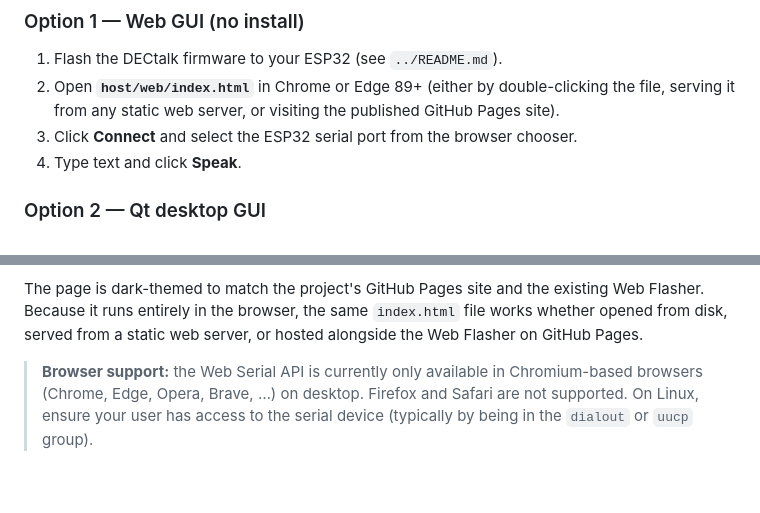
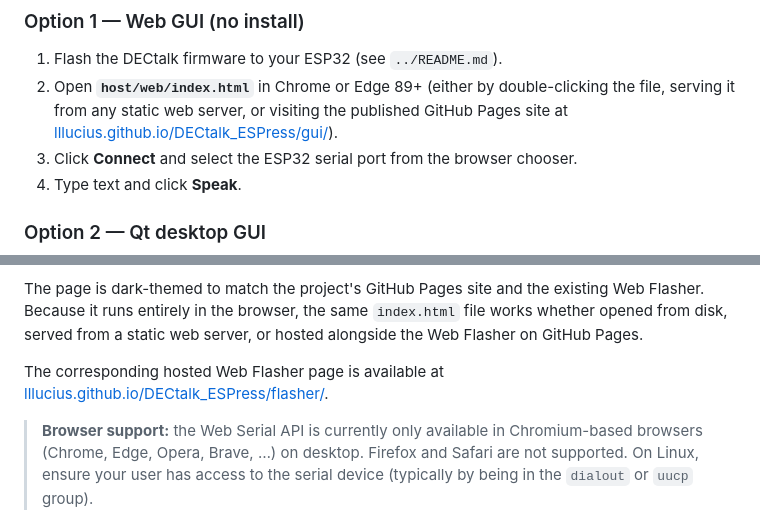
Before and after one commit to lllucius/DECtalk_ESPress, a Markdown page: host/README.md, 2 parts joined by grey strips. GitHub-like rendering; blank space fills up the shorter version.

```diff
--- a/host/README.md
+++ b/host/README.md
@@ -60,7 +60,8 @@ either firmware target.
 1. Flash the DECtalk firmware to your ESP32 (see `../README.md`).
 2. Open **`host/web/index.html`** in Chrome or Edge 89+ (either by
    double-clicking the file, serving it from any static web server, or
-   visiting the published GitHub Pages site).
+   visiting the published GitHub Pages site at
+   [lllucius.github.io/DECtalk_ESPress/gui/](https://lllucius.github.io/DECtalk_ESPress/gui/)).
 3. Click **Connect** and select the ESP32 serial port from the browser
    chooser.
 4. Type text and click **Speak**.
@@ -118,6 +119,9 @@ the existing Web Flasher.  Because it runs entirely in the browser,
 the same `index.html` file works whether opened from disk, served from
 a static web server, or hosted alongside the Web Flasher on GitHub
 Pages.
+
+The corresponding hosted Web Flasher page is available at
+[lllucius.github.io/DECtalk_ESPress/flasher/](https://lllucius.github.io/DECtalk_ESPress/flasher/).
 
 > **Browser support:** the Web Serial API is currently only available
 > in Chromium-based browsers (Chrome, Edge, Opera, Brave, …) on
```
Also changed, not shown: README.md (+10 -3 lines).
